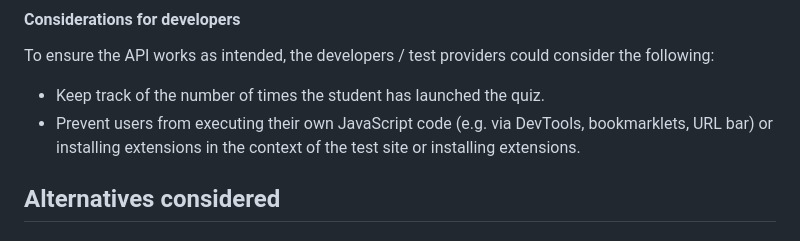
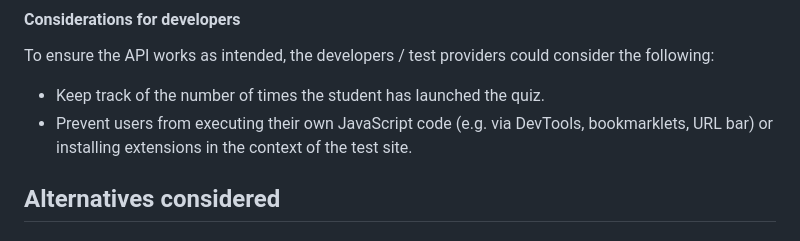
Before and after one commit to explainers-by-googlers/locked-mode, a Markdown page: README.md, the part around the change. GitHub-like rendering.

```diff
--- a/README.md
+++ b/README.md
@@ -190,7 +190,7 @@ While the proposed API design attempts to mitigate some of the aforementioned at
 To ensure the API works as intended, the developers / test providers could consider the following:
 
 *   Keep track of the number of times the student has launched the quiz.
-*   Prevent users from executing their own JavaScript code (e.g. via DevTools, bookmarklets, URL bar) or installing extensions in the context of the test site or installing extensions.
+*   Prevent users from executing their own JavaScript code (e.g. via DevTools, bookmarklets, URL bar) or installing extensions in the context of the test site.
 
 ## Alternatives considered
 
```
